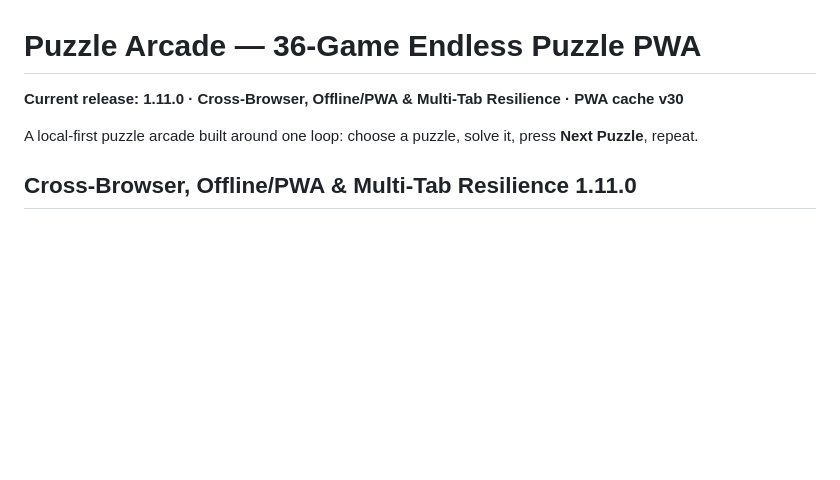
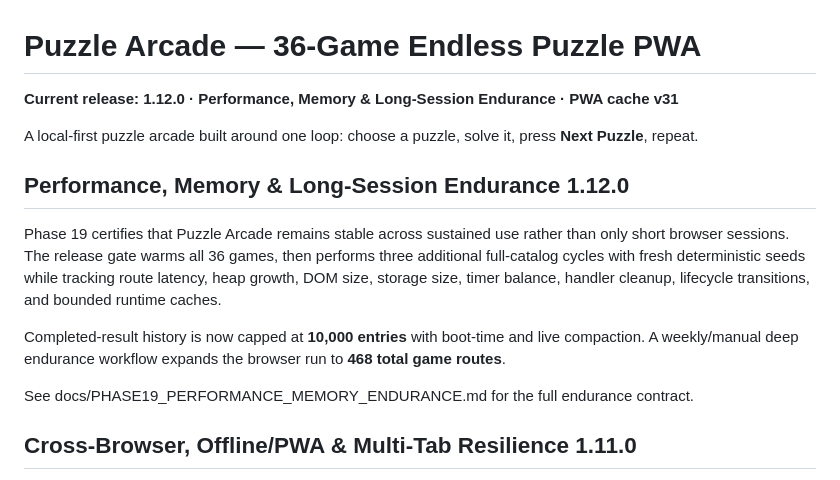
Before and after one commit to thiepn/puzzle, a Markdown page: README.md, the part around the change. GitHub-like rendering; blank space fills up the shorter version.

Commit message:
Phase 19: update README release overview

```diff
--- a/README.md
+++ b/README.md
@@ -1,8 +1,16 @@
 # Puzzle Arcade — 36-Game Endless Puzzle PWA
 
-**Current release: 1.11.0 · Cross-Browser, Offline/PWA & Multi-Tab Resilience · PWA cache v30**
+**Current release: 1.12.0 · Performance, Memory & Long-Session Endurance · PWA cache v31**
 
 A local-first puzzle arcade built around one loop: choose a puzzle, solve it, press **Next Puzzle**, repeat.
+
+## Performance, Memory & Long-Session Endurance 1.12.0
+
+Phase 19 certifies that Puzzle Arcade remains stable across sustained use rather than only short browser sessions. The release gate warms all 36 games, then performs three additional full-catalog cycles with fresh deterministic seeds while tracking route latency, heap growth, DOM size, storage size, timer balance, handler cleanup, lifecycle transitions, and bounded runtime caches.
+
+Completed-result history is now capped at **10,000 entries** with boot-time and live compaction. A weekly/manual deep endurance workflow expands the browser run to **468 total game routes**.
+
+See docs/PHASE19_PERFORMANCE_MEMORY_ENDURANCE.md for the full endurance contract.
 
 ## Cross-Browser, Offline/PWA & Multi-Tab Resilience 1.11.0
 
```
